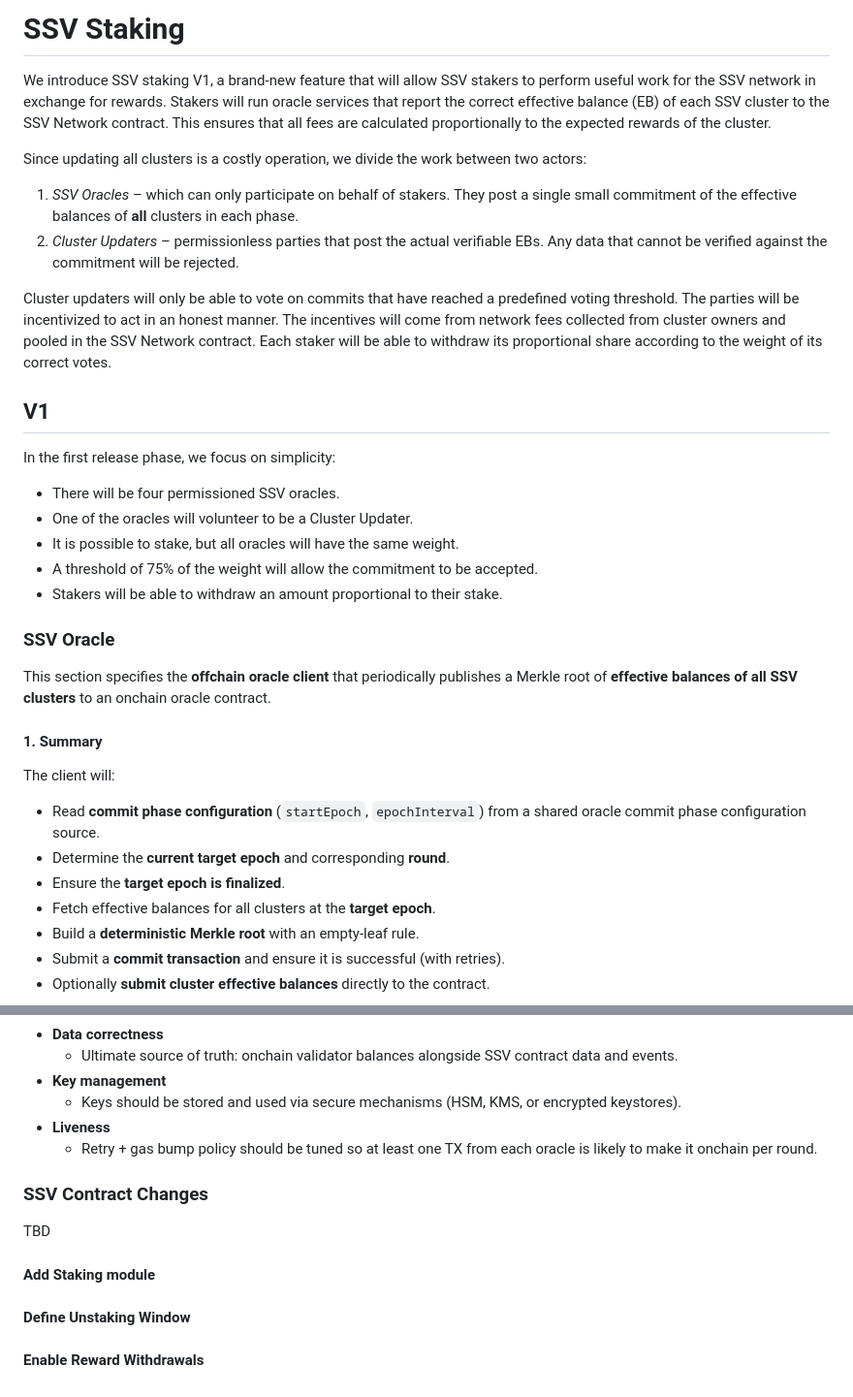
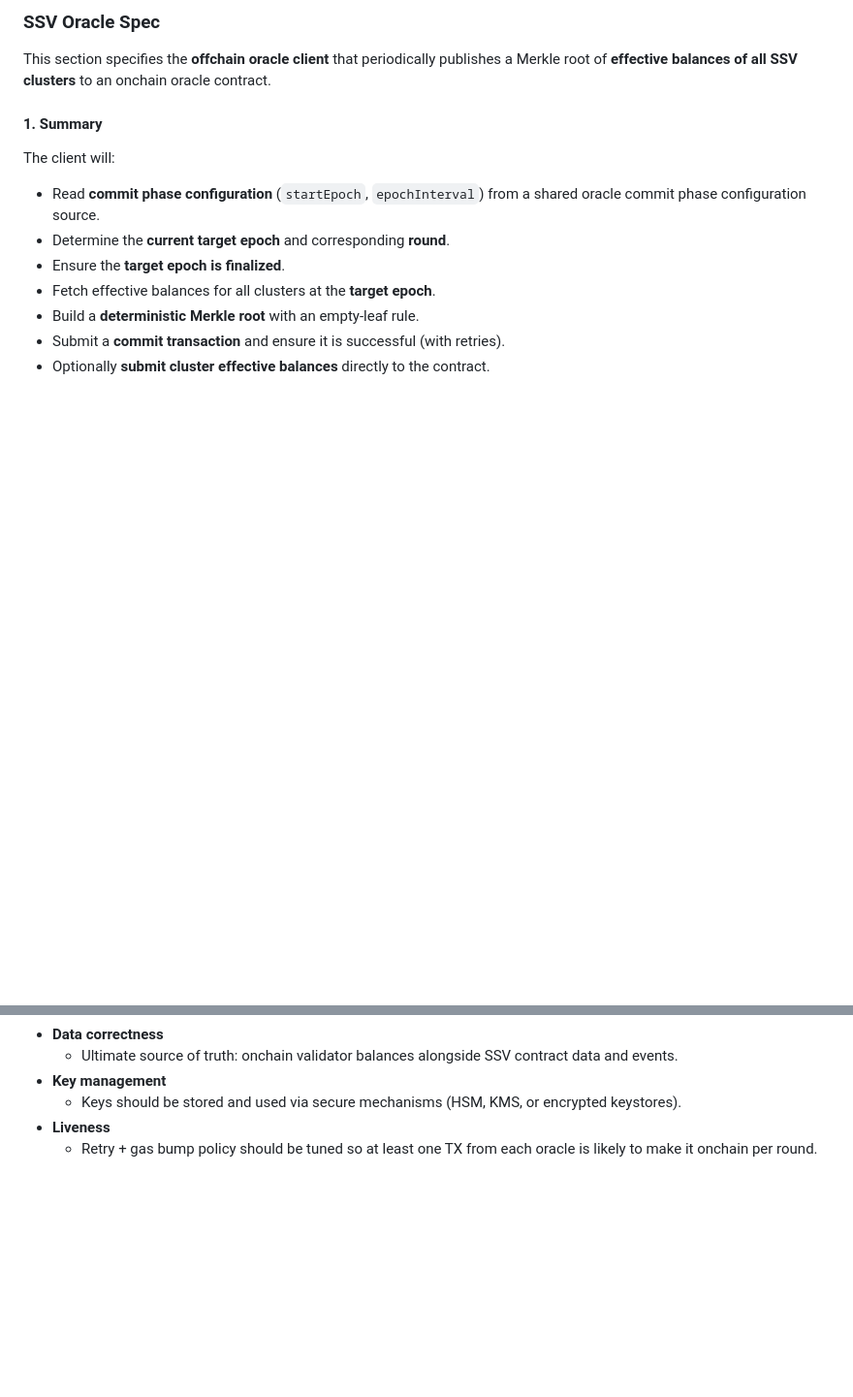
Before and after one commit to ssvlabs/ssv-oracle, a Markdown page: SPEC.md, 2 parts joined by grey strips. Shown at 97% size. Rendered like a GitHub page; blank space fills up the shorter version.

Commit message:
delete unneeded things

```diff
--- a/SPEC.md
+++ b/SPEC.md
@@ -1,28 +1,4 @@
-# SSV Staking
-
-We introduce SSV staking V1, a brand-new feature that will allow SSV stakers to perform useful work for the SSV network in exchange for rewards.
-Stakers will run oracle services that report the correct effective balance (EB) of each SSV cluster to the SSV Network contract.
-This ensures that all fees are calculated proportionally to the expected rewards of the cluster.
-
-Since updating all clusters is a costly operation, we divide the work between two actors:
-1. *SSV Oracles* – which can only participate on behalf of stakers. They post a single small commitment of the effective balances of **all** clusters in each phase.
-2. *Cluster Updaters* – permissionless parties that post the actual verifiable EBs. Any data that cannot be verified against the commitment will be rejected.
-
-Cluster updaters will only be able to vote on commits that have reached a predefined voting threshold.
-The parties will be incentivized to act in an honest manner. The incentives will come from network fees collected from cluster owners and pooled in the SSV Network contract.
-Each staker will be able to withdraw its proportional share according to the weight of its correct votes.
-
-## V1
-
-In the first release phase, we focus on simplicity:
-  - There will be four permissioned SSV oracles.
-  - One of the oracles will volunteer to be a Cluster Updater.
-  - It is possible to stake, but all oracles will have the same weight.
-  - A threshold of 75% of the weight will allow the commitment to be accepted.
-  - Stakers will be able to withdraw an amount proportional to their stake.
-
-
-### SSV Oracle
+### SSV Oracle Spec
 
 This section specifies the **offchain oracle client** that periodically publishes a Merkle root of **effective balances of all SSV clusters** to an onchain oracle contract.
 
@@ -355,13 +331,3 @@ The client shall have tooling to generate Merkle proofs. This feature will be us
   - Keys should be stored and used via secure mechanisms (HSM, KMS, or encrypted keystores).
 - **Liveness**
   - Retry + gas bump policy should be tuned so at least one TX from each oracle is likely to make it onchain per round.
-
-### SSV Contract Changes
-
-TBD
-
-#### Add Staking module
-
-#### Define Unstaking Window
-
-#### Enable Reward Withdrawals
```
